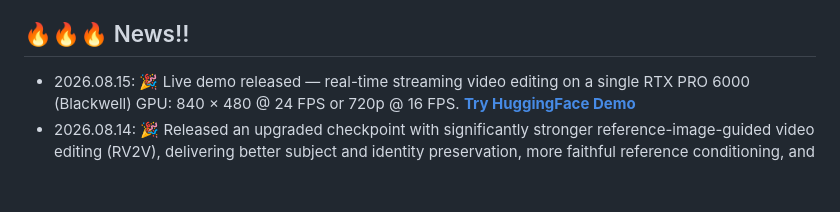
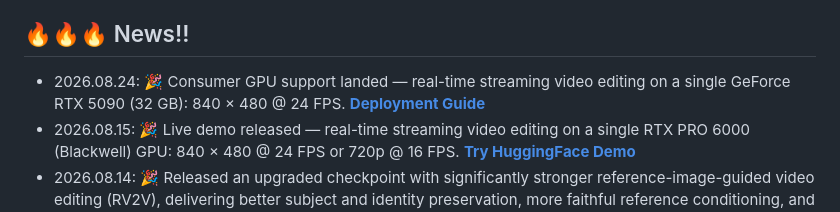
Before and after one commit to 3a1b2c3/JoyAI-Video-Edit, a Markdown page: README.md, the part around one of its changes. Rendered like a GitHub page; blank space fills up the shorter version.

Commit message:
news: consumer GPU support — RTX 5090 (32 GB) runs 840 × 480 @ 24 FPS; tick the consumer-GPU TODO
Co-Authored-By: Claude Fable 5 <noreply@anthropic.com>

```diff
--- a/README.md
+++ b/README.md
@@ -19,6 +19,7 @@ The system combines an MLLM-based condition encoder, a causal video VAE, and a 1
 
 ## 🔥🔥🔥 News!!
 
+- 2026.08.24: 🎉 Consumer GPU support landed — real-time streaming video editing on a single GeForce RTX 5090 (32 GB): 840 × 480 @ 24 FPS. **[Deployment Guide](DEPLOYMENT.md)**
 - 2026.08.15: 🎉 Live demo released — real-time streaming video editing on a single RTX PRO 6000 (Blackwell) GPU: 840 × 480 @ 24 FPS or 720p @ 16 FPS. **[Try HuggingFace Demo](https://huggingface.co/spaces/wxDai/joyai-video-edit)**
 - 2026.08.14: 🎉 Released an upgraded checkpoint with significantly stronger reference-image-guided video editing (RV2V), delivering better subject and identity preservation, more faithful reference conditioning, and improved temporal consistency across long streams. Grab the new **[DiT weights](https://huggingface.co/jdopensource/JoyAI-Video-Edit/blob/main/dit/joyai_video_edit_dit_0811.pth)**.
 - 2026.08.05: 🎉 We release the deployment code, [technical report](https://arxiv.org/pdf/2608.03974), and JoyAI-Video-Edit checkpoints. Please check the links above for details.
```
Also changed, not shown: other parts of README.md (+1 -1 lines).
